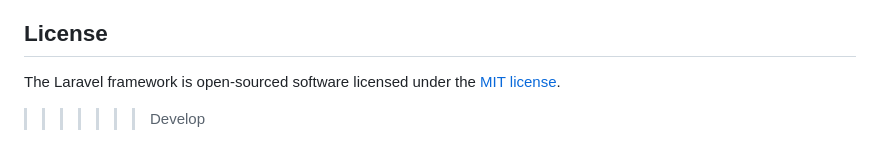
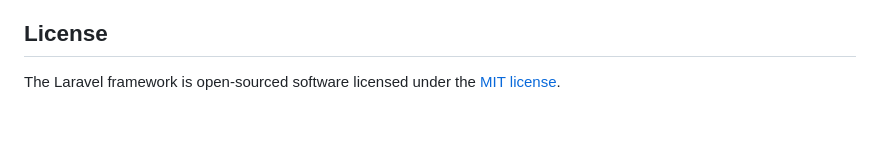
Before and after one commit to Etesla-Systems/EteslaCotizador, a Markdown page: README.md, the part around the change. Drawn GitHub-style; blank space fills up the shorter version.

Commit message:
Info actualizada

```diff
--- a/README.md
+++ b/README.md
@@ -59,4 +59,3 @@ If you discover a security vulnerability within Laravel, please send an e-mail t
 ## License
 
 The Laravel framework is open-sourced software licensed under the [MIT license](https://opensource.org/licenses/MIT).
->>>>>>> Develop
```
